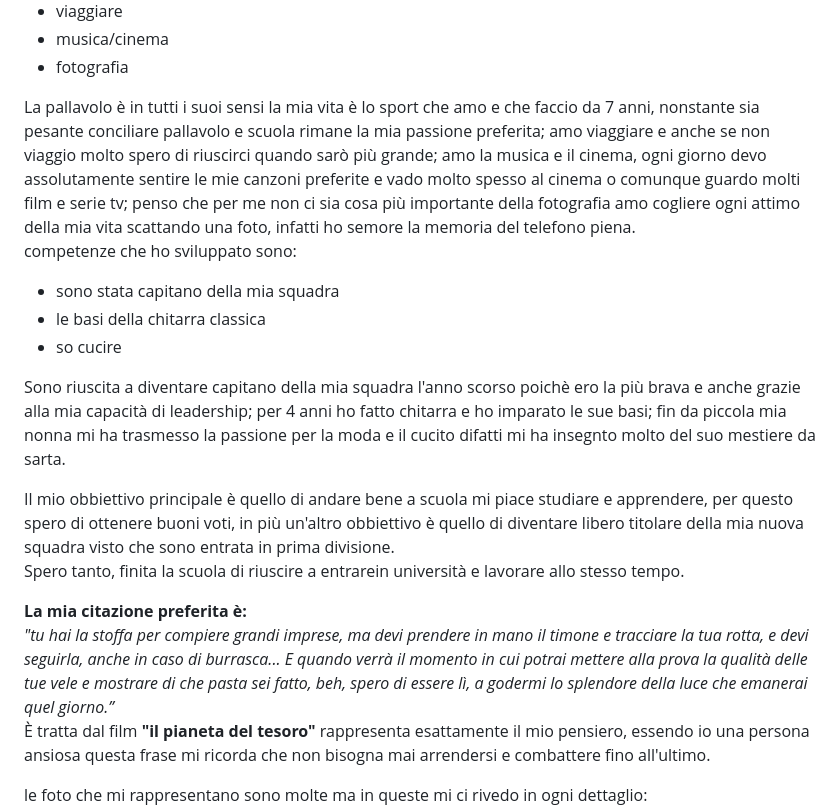
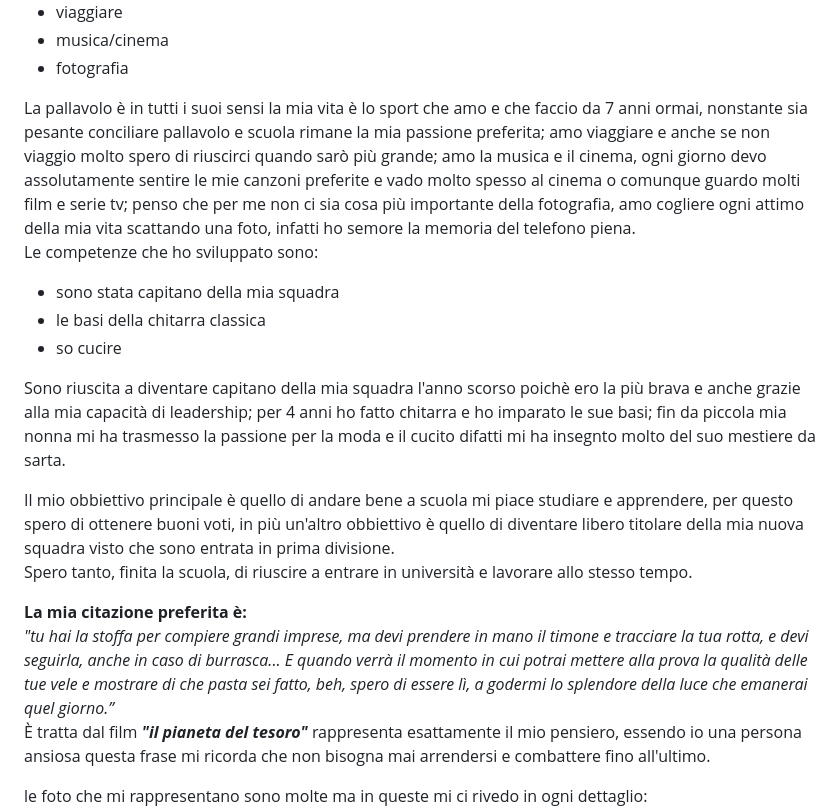
Before and after one commit to Alice-Orlando/TPSIT, a Markdown page: schedapersonale.md, the part around the change. Drawn GitHub-style.

```diff
--- a/schedapersonale.md
+++ b/schedapersonale.md
@@ -20,8 +20,8 @@
                 <li>musica/cinema</li>
                 <li>fotografia</li>
             </ul>
-         <p> La pallavolo è in tutti i suoi sensi la mia vita è lo sport che amo e che faccio da 7 anni, nonstante sia pesante conciliare pallavolo e scuola rimane la mia passione preferita; amo viaggiare e anche se non viaggio molto spero di riuscirci quando sarò più grande; amo la musica e il cinema, ogni giorno devo assolutamente sentire le mie canzoni preferite e vado molto spesso al cinema o comunque guardo molti film e serie tv; penso che per me non ci sia cosa più importante della fotografia amo cogliere ogni attimo della mia vita scattando una foto, infatti ho semore la memoria del telefono piena. <br>
-            competenze che ho sviluppato sono:</p>
+         <p> La pallavolo è in tutti i suoi sensi la mia vita è lo sport che amo e che faccio da 7 anni ormai, nonstante sia pesante conciliare pallavolo e scuola rimane la mia passione preferita; amo viaggiare e anche se non viaggio molto spero di riuscirci quando sarò più grande; amo la musica e il cinema, ogni giorno devo assolutamente sentire le mie canzoni preferite e vado molto spesso al cinema o comunque guardo molti film e serie tv; penso che per me non ci sia cosa più importante della fotografia, amo cogliere ogni attimo della mia vita scattando una foto, infatti ho semore la memoria del telefono piena. <br>
+            Le competenze che ho sviluppato sono:</p>
             <ul>
                 <li>sono stata capitano della mia squadra</li>
                 <li>le basi della chitarra classica</li>
@@ -31,11 +31,11 @@
         </p>
         <p>
             Il mio obbiettivo principale è quello di andare bene a scuola mi piace studiare e apprendere, per questo spero di ottenere buoni voti, in più un'altro obbiettivo è quello di diventare libero titolare della mia nuova squadra visto che sono entrata in prima divisione.
-            <br>Spero tanto, finita la scuola di riuscire a entrarein università e lavorare allo stesso tempo.
+            <br>Spero tanto, finita la scuola, di riuscire a entrare in università e lavorare allo stesso tempo.
         </p>
         <p>
             <b>La mia citazione preferita è:</b><br><i>"tu hai la stoffa per compiere grandi imprese, ma devi prendere in mano il timone e tracciare la tua rotta, e devi seguirla, anche in caso di burrasca... E quando verrà il momento in cui potrai mettere alla prova la qualità delle tue vele e mostrare di che pasta sei fatto, beh, spero di essere lì, a godermi lo splendore della luce che emanerai quel giorno.”</i><br>
-            È tratta dal film <b>"il pianeta del tesoro"</b> rappresenta esattamente il mio pensiero, essendo io una persona ansiosa questa frase mi ricorda che non bisogna mai arrendersi e combattere fino all'ultimo.
+            È tratta dal film <i><b>"il pianeta del tesoro"</b></i> rappresenta esattamente il mio pensiero, essendo io una persona ansiosa questa frase mi ricorda che non bisogna mai arrendersi e combattere fino all'ultimo.
         </p>
         <p>
             le foto che mi rappresentano sono molte ma in queste mi ci rivedo in ogni dettaglio:<br> <img src="moon.jpg" width="250 px"><br><p>Mi rivedo molto nella luna solitaria ma allo stesso tempo circondata da altre migliaia di stelle;</p> <img src="see.jpg" width="250 px"> <br> <p>Stessa cosa per il mare però lo trovo così immenso da potermici perdere dentro, lo trovo magnifico;</p> <img src="volley.jpg" width="250 px"> <br><p>Come ho detto prima, la pallavolo è tutta la mia vita è la mia libertà;</p> <img src="mountain.jpg" width="250 px"> <br> <P>La montagna anche essa è parte della mia vita come il mare, io sono cresciuta in questi due ambienti completamente diversi poichè mia mamma è Calabrese e mio papà è Valdostano;</P> <img src="antonimina.jpg" width="250 px"><p>Antonimina è il mio paesaggio preferito in assoluto, mi ci rivedo perchè è sempre illuminata sembra quasi un cielo stellato.</p>
```
